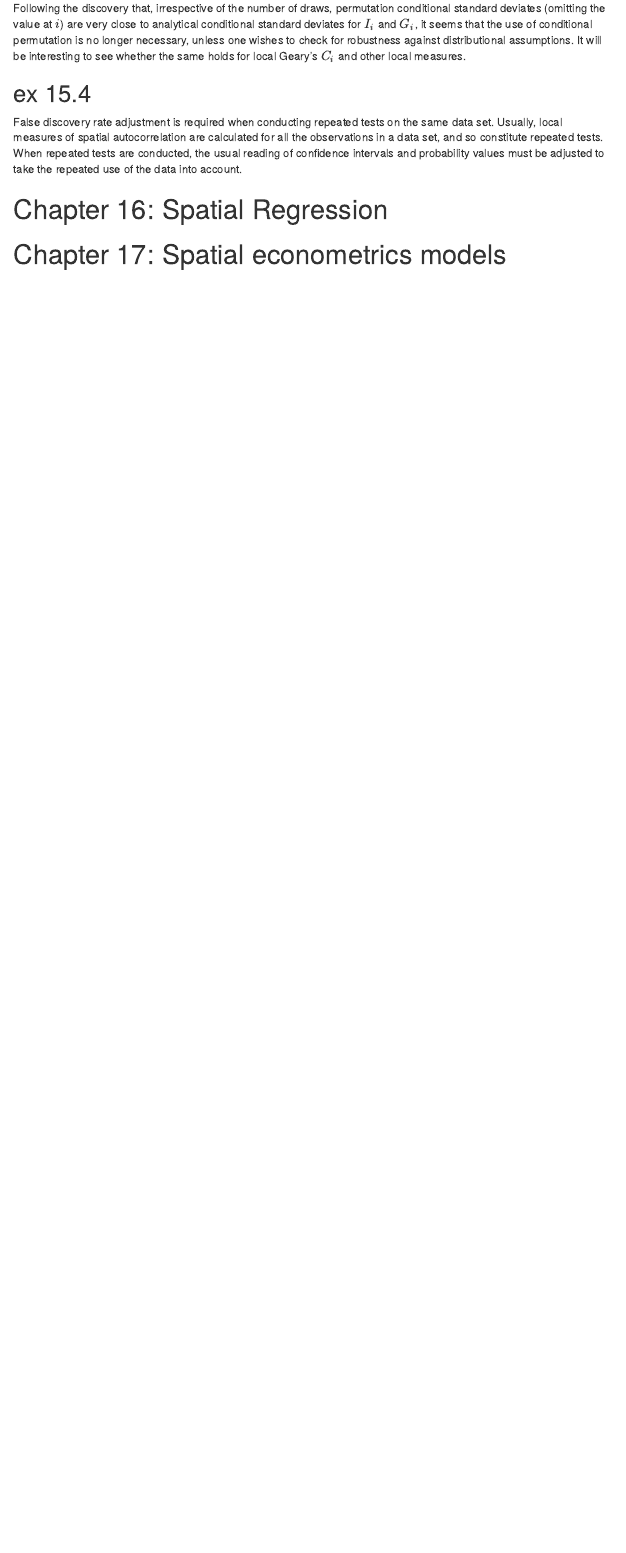
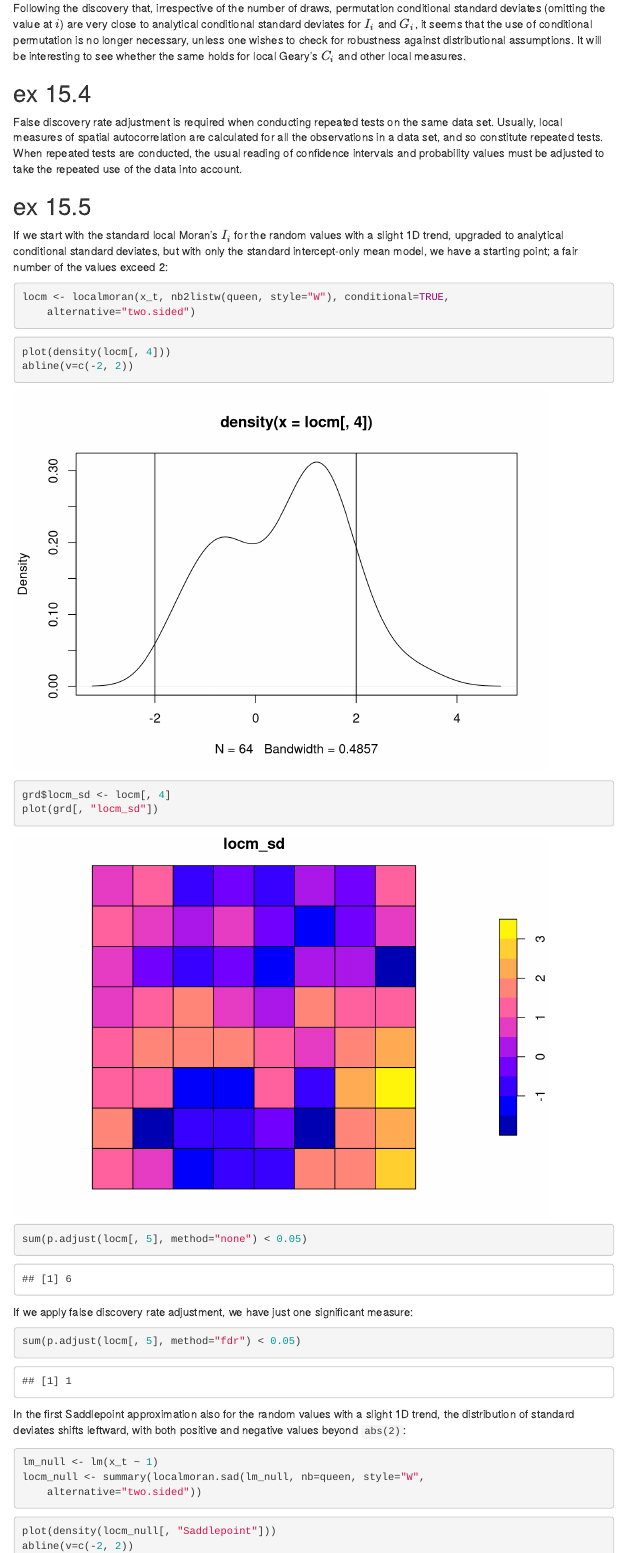
Before and after one commit to edzer/sdsr_exercises, an R Markdown document (answers.Rmd): the page in a window 1100 px wide, from 10830 px down. Rendered offline with R 4.5, knitr and Pandoc, with nearby package versions; some code elsewhere in the file could not run offline; menus at the side of the page are left out; common packages that the code uses without loading them are loaded.

Commit message:
add to ch 15

````diff
--- a/answers.Rmd
+++ b/answers.Rmd
@@ -1151,3 +1151,45 @@
 
 False discovery rate adjustment is required when conducting repeated tests on the same data set. Usually, local measures of spatial autocorrelation are calculated for all the observations in a data set, and so constitute repeated tests. When repeated tests are conducted, the usual reading of confidence intervals and probability values must be adjusted to take the repeated use of the data into account.
 
+## ex 15.5
+
+If we start with the standard local Moran's $I_i$ for the random values with a slight 1D trend, upgraded to analytical conditional standard deviates, but with only the standard intercept-only mean model, we have a starting point; a fair number of the values exceed 2:
+
+```{r}
+locm <- localmoran(x_t, nb2listw(queen, style="W"), conditional=TRUE,
+    alternative="two.sided")
+```
+
+```{r}
+plot(density(locm[, 4]))
+abline(v=c(-2, 2))
+```
+
+
+```{r}
+grd$locm_sd <- locm[, 4]
+plot(grd[, "locm_sd"])
+```
+
+```{r}
+sum(p.adjust(locm[, 5], method="none") < 0.05)
+```
+
+If we apply false discovery rate adjustment, we have just one significant measure:
+
+```{r}
+sum(p.adjust(locm[, 5], method="fdr") < 0.05)
+```
+
+
+In the first Saddlepoint approximation also for the random values with a slight 1D trend, the distribution of standard deviates shifts leftward, with both positive and negative values beyond `abs(2)`:
+
+```{r}
+lm_null <- lm(x_t ~ 1)
+locm_null <- summary(localmoran.sad(lm_null, nb=queen, style="W",
+    alternative="two.sided"))
+```
+
+```{r}
+plot(density(locm_null[, "Saddlepoint"]))
+abline(v=c(-2, 2))
````
Also changed, not shown: answers.Rmd (51 more changed lines).
